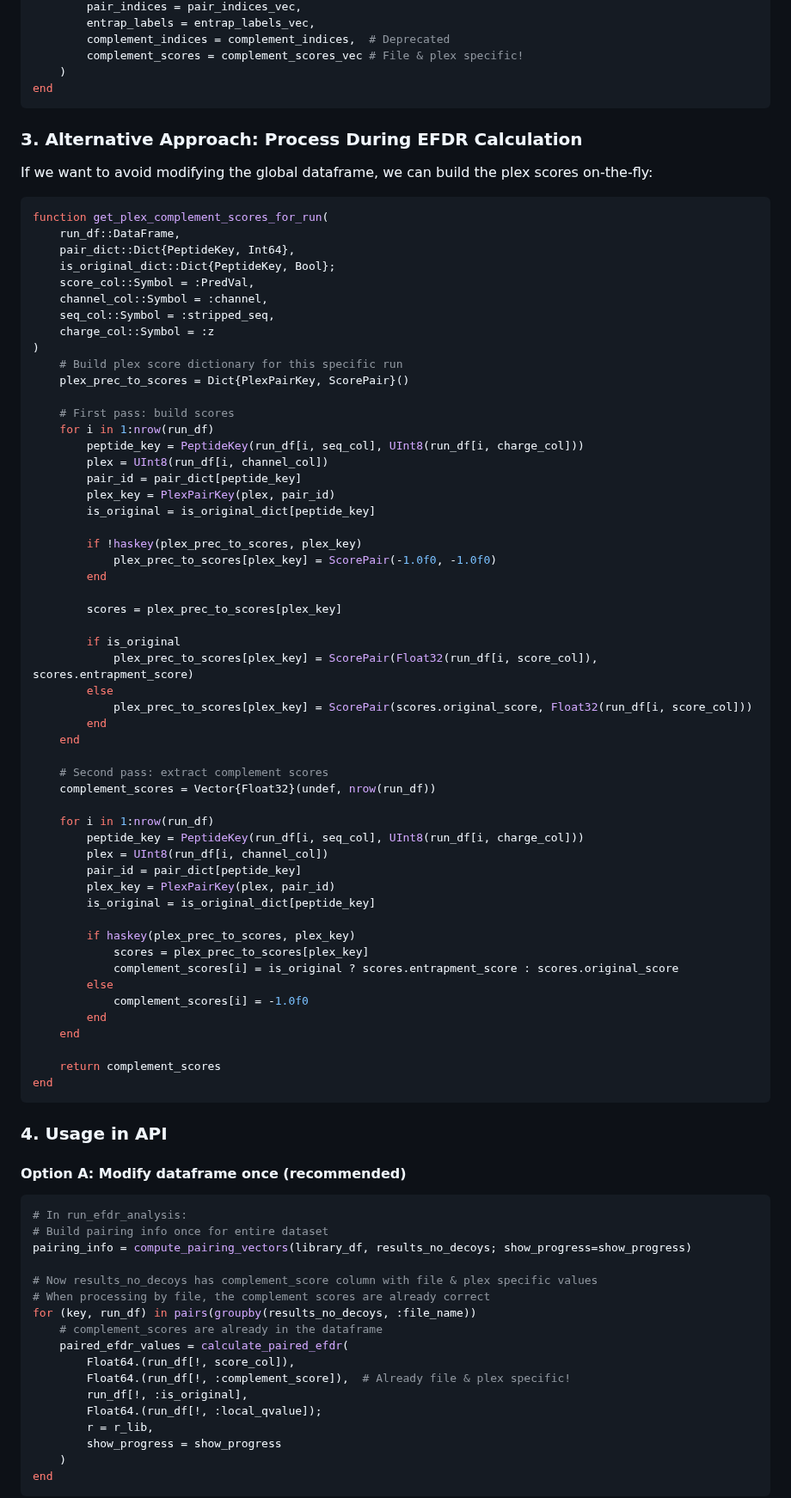
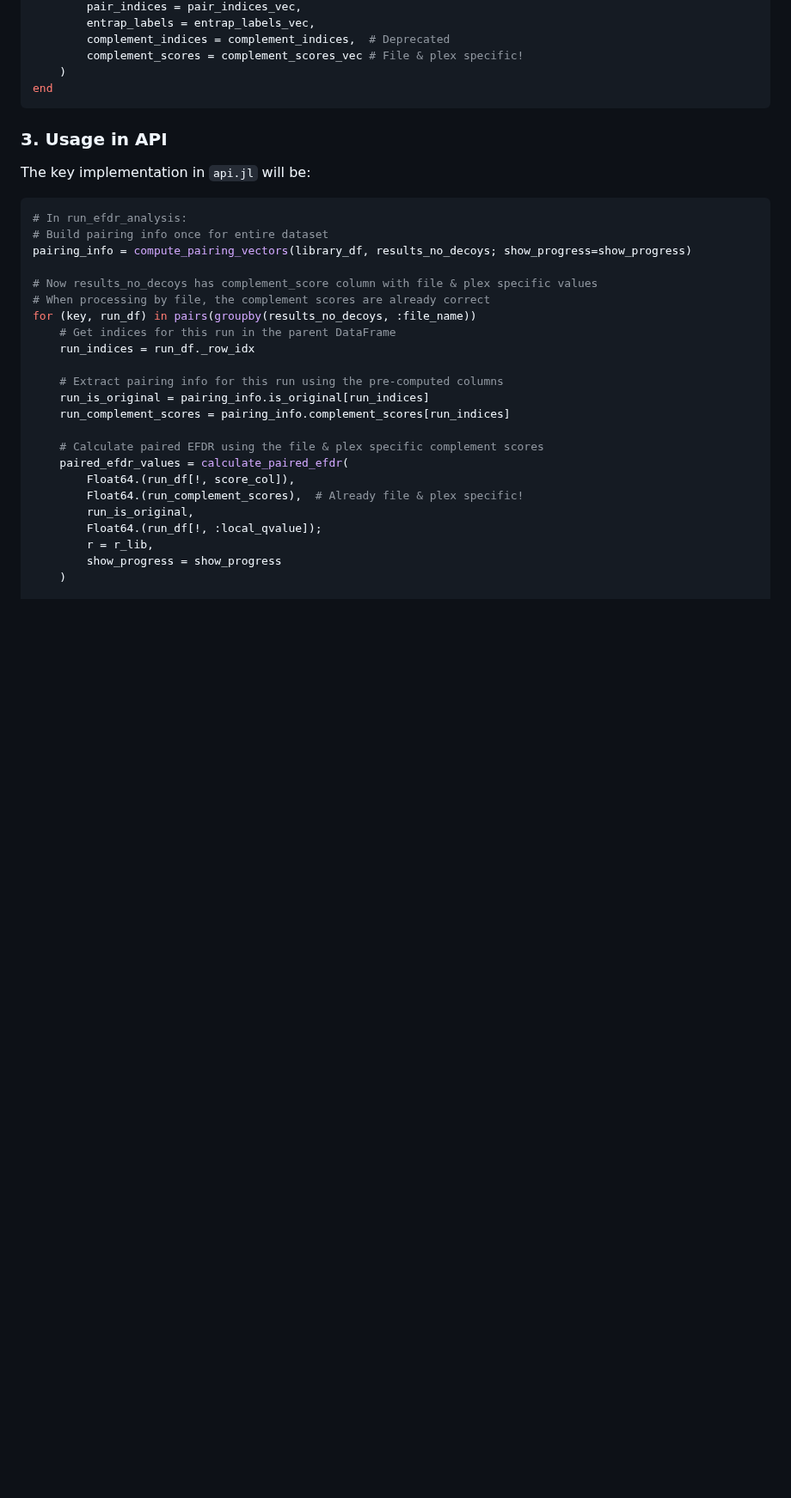
Before and after one commit to nwamsley1/EntrapmentAnalyses.jl, a Markdown page: plex_original_score_implementation_plan.md, the part around one of its changes. Shown at 86% size. Drawn GitHub-style; blank space fills up the shorter version.

````diff
--- a/plex_original_score_implementation_plan.md
+++ b/plex_original_score_implementation_plan.md
@@ -232,69 +232,9 @@ function compute_pairing_vectors(
 end
 ```
 
-### 3. Alternative Approach: Process During EFDR Calculation
+### 3. Usage in API
 
-If we want to avoid modifying the global dataframe, we can build the plex scores on-the-fly:
-
-```julia
-function get_plex_complement_scores_for_run(
-    run_df::DataFrame,
-    pair_dict::Dict{PeptideKey, Int64},
-    is_original_dict::Dict{PeptideKey, Bool};
-    score_col::Symbol = :PredVal,
-    channel_col::Symbol = :channel,
-    seq_col::Symbol = :stripped_seq,
-    charge_col::Symbol = :z
-)
-    # Build plex score dictionary for this specific run
-    plex_prec_to_scores = Dict{PlexPairKey, ScorePair}()
-
-    # First pass: build scores
-    for i in 1:nrow(run_df)
-        peptide_key = PeptideKey(run_df[i, seq_col], UInt8(run_df[i, charge_col]))
-        plex = UInt8(run_df[i, channel_col])
-        pair_id = pair_dict[peptide_key]
-        plex_key = PlexPairKey(plex, pair_id)
-        is_original = is_original_dict[peptide_key]
-
-        if !haskey(plex_prec_to_scores, plex_key)
-            plex_prec_to_scores[plex_key] = ScorePair(-1.0f0, -1.0f0)
-        end
-
-        scores = plex_prec_to_scores[plex_key]
-
-        if is_original
-            plex_prec_to_scores[plex_key] = ScorePair(Float32(run_df[i, score_col]), scores.entrapment_score)
-        else
-            plex_prec_to_scores[plex_key] = ScorePair(scores.original_score, Float32(run_df[i, score_col]))
-        end
-    end
-
-    # Second pass: extract complement scores
-    complement_scores = Vector{Float32}(undef, nrow(run_df))
-
-    for i in 1:nrow(run_df)
-        peptide_key = PeptideKey(run_df[i, seq_col], UInt8(run_df[i, charge_col]))
-        plex = UInt8(run_df[i, channel_col])
-        pair_id = pair_dict[peptide_key]
-        plex_key = PlexPairKey(plex, pair_id)
-        is_original = is_original_dict[peptide_key]
-
-        if haskey(plex_prec_to_scores, plex_key)
-            scores = plex_prec_to_scores[plex_key]
-            complement_scores[i] = is_original ? scores.entrapment_score : scores.original_score
-        else
-            complement_scores[i] = -1.0f0
-        end
-    end
-
-    return complement_scores
-end
-```
-
-### 4. Usage in API
-
-#### Option A: Modify dataframe once (recommended)
+The key implementation in `api.jl` will be:
 
 ```julia
 # In run_efdr_analysis:
@@ -304,15 +244,20 @@ pairing_info = compute_pairing_vectors(library_df, results_no_decoys; show_progr
 # Now results_no_decoys has complement_score column with file & plex specific values
 # When processing by file, the complement scores are already correct
 for (key, run_df) in pairs(groupby(results_no_decoys, :file_name))
-    # complement_scores are already in the dataframe
+    # Get indices for this run in the parent DataFrame
+    run_indices = run_df._row_idx
+
+    # Extract pairing info for this run using the pre-computed columns
+    run_is_original = pairing_info.is_original[run_indices]
+    run_complement_scores = pairing_info.complement_scores[run_indices]
+
+    # Calculate paired EFDR using the file & plex specific complement scores
     paired_efdr_values = calculate_paired_efdr(
         Float64.(run_df[!, score_col]),
-        Float64.(run_df[!, :complement_score]),  # Already file & plex specific!
-        run_df[!, :is_original],
+        Float64.(run_complement_scores),  # Already file & plex specific!
+        run_is_original,
         Float64.(run_df[!, :local_qvalue]);
         r = r_lib,
         show_progress = show_progress
     )
-end
-```
 
````
Also changed, not shown: other parts of plex_original_score_implementation_plan.md (+20 -25 lines), implementation_checklist.md (added, +52 -0 lines).
